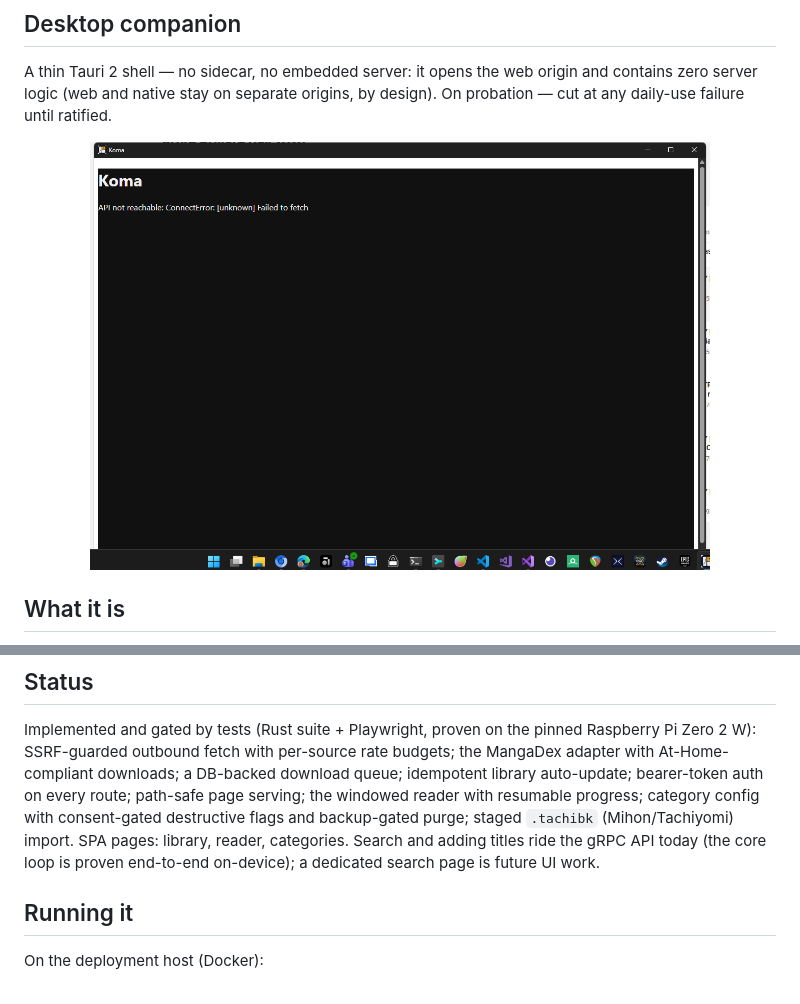
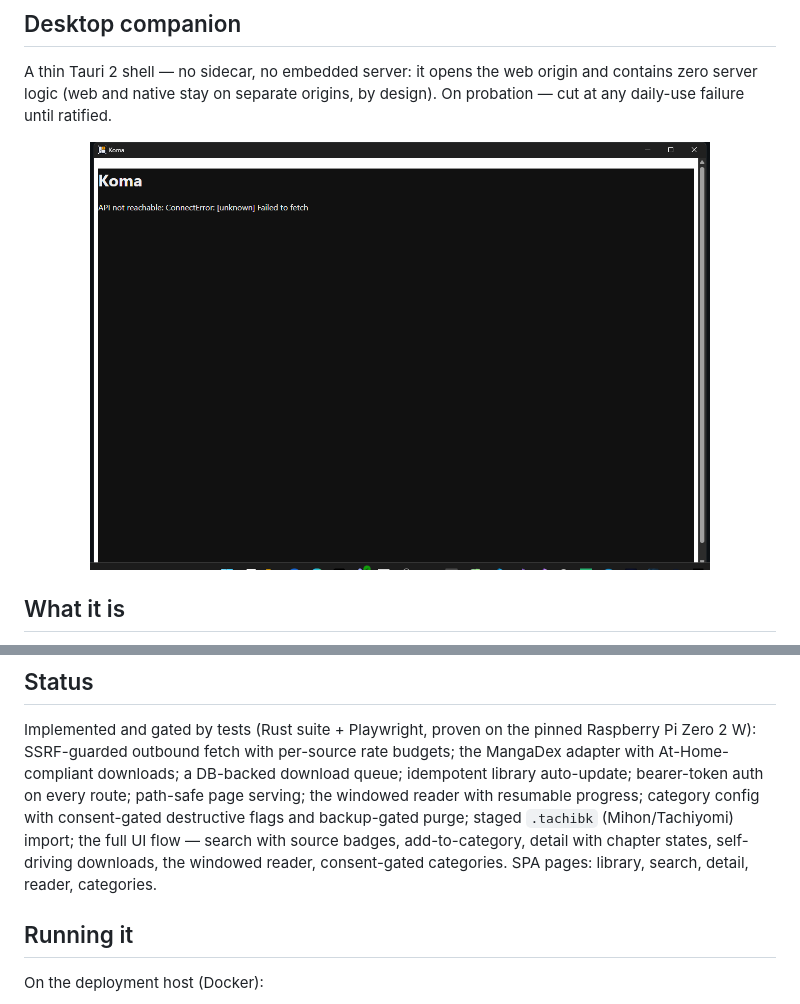
Before and after one commit to liordino/koma, a Markdown page: README.md, 2 parts joined by grey strips. GitHub-like rendering; pictures changed too: .github/assets/screenshot-desktop.png.

```diff
--- a/README.md
+++ b/README.md
@@ -91,9 +99,10 @@ Raspberry Pi Zero 2 W): SSRF-guarded outbound fetch with per-source rate budgets
 MangaDex adapter with At-Home-compliant downloads; a DB-backed download queue; idempotent
 library auto-update; bearer-token auth on every route; path-safe page serving; the windowed
 reader with resumable progress; category config with consent-gated destructive flags and
-backup-gated purge; staged `.tachibk` (Mihon/Tachiyomi) import. SPA pages: library, reader,
-categories. Search and adding titles ride the gRPC API today (the core loop is proven
-end-to-end on-device); a dedicated search page is future UI work.
+backup-gated purge; staged `.tachibk` (Mihon/Tachiyomi) import; the full UI flow — search with
+source badges, add-to-category, detail with chapter states, self-driving downloads, the
+windowed reader, consent-gated categories. SPA pages: library, search, detail, reader,
+categories.
 
 ## Running it
 
```
Also changed, not shown: other parts of README.md (+12 -4 lines), .dojo/findings.md (+6 -0 lines), DESIGN.md (added, +56 -0 lines), .github/assets/screenshot-categories.png, .github/assets/screenshot-detail.png (added), .github/assets/screenshot-library.png, .github/assets/screenshot-reader-mobile.png, .github/assets/screenshot-reader.png, 2 other files.
